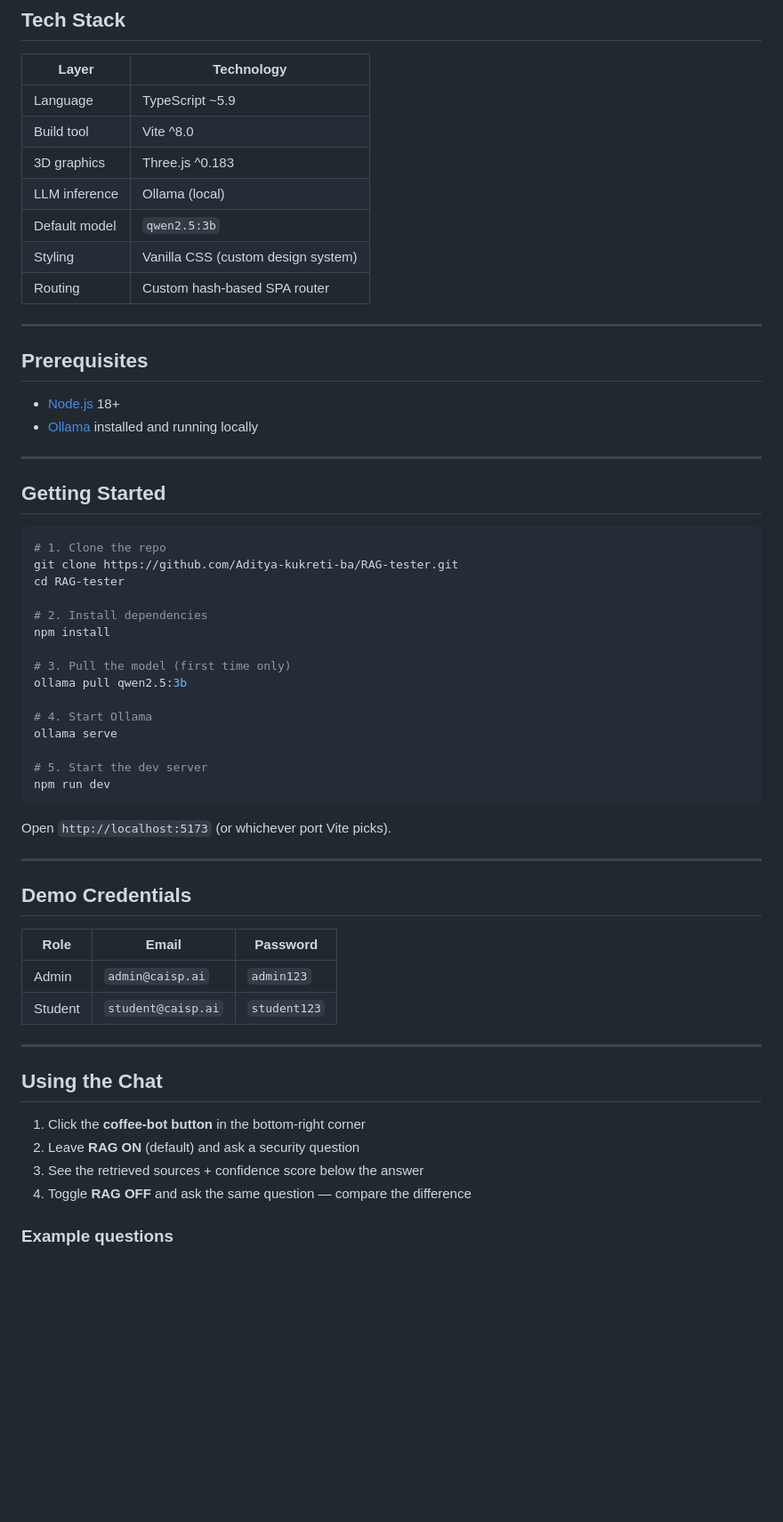
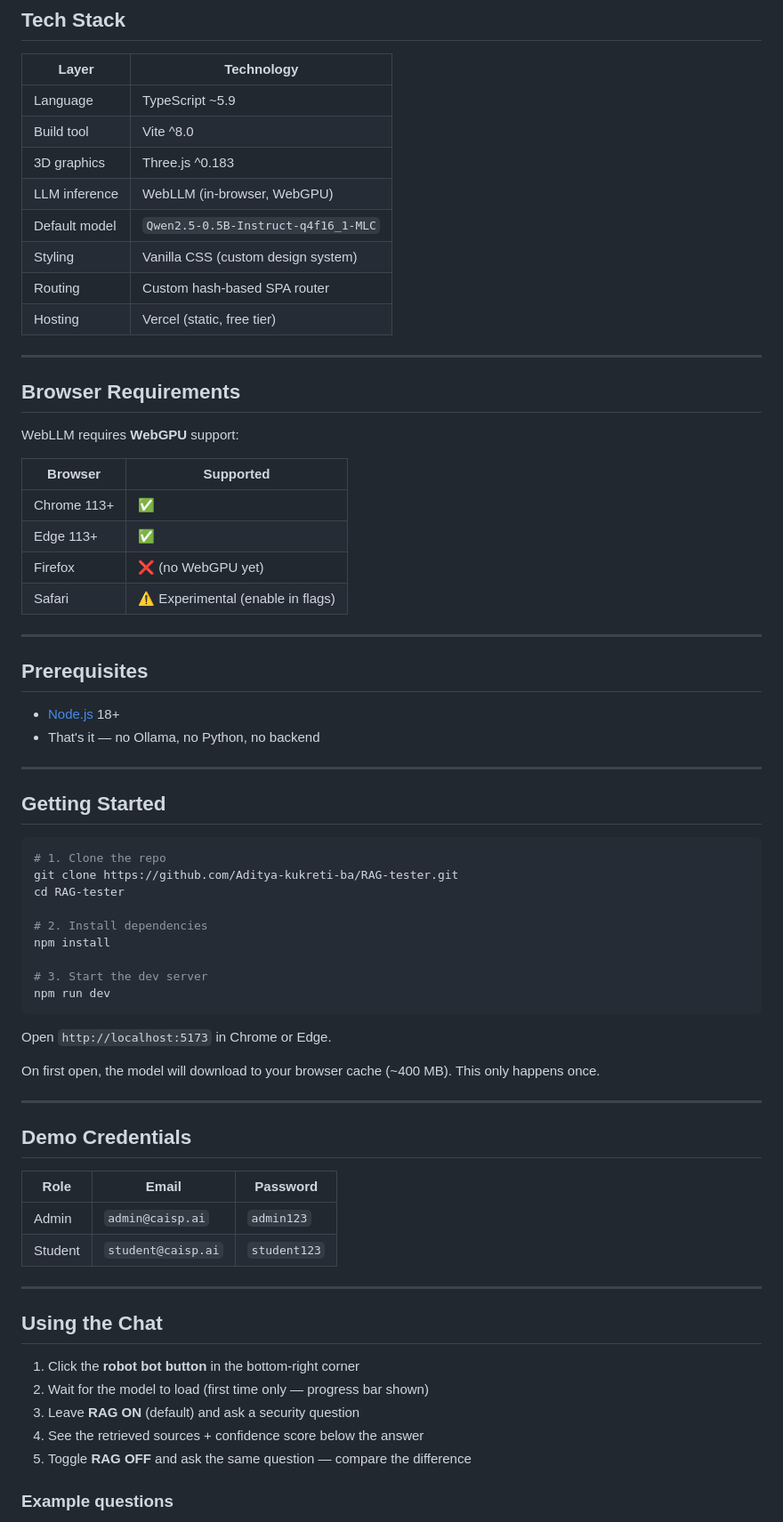
Before and after one commit to Aditya-kukreti-ba/RAG-tester, a Markdown page: README.md, the part around one of its changes. Shown at 89% size. Rendered like a GitHub page; blank space fills up the shorter version.

````diff
--- a/README.md
+++ b/README.md
@@ -48,17 +64,31 @@ Built with **TypeScript + Vite**, powered by a local **Ollama** model — no clo
 | Language | TypeScript ~5.9 |
 | Build tool | Vite ^8.0 |
 | 3D graphics | Three.js ^0.183 |
-| LLM inference | Ollama (local) |
-| Default model | `qwen2.5:3b` |
+| LLM inference | WebLLM (in-browser, WebGPU) |
+| Default model | `Qwen2.5-0.5B-Instruct-q4f16_1-MLC` |
 | Styling | Vanilla CSS (custom design system) |
 | Routing | Custom hash-based SPA router |
+| Hosting | Vercel (static, free tier) |
+
+---
+
+## Browser Requirements
+
+WebLLM requires **WebGPU** support:
+
+| Browser | Supported |
+|---|---|
+| Chrome 113+ | ✅ |
+| Edge 113+ | ✅ |
+| Firefox | ❌ (no WebGPU yet) |
+| Safari | ⚠️ Experimental (enable in flags) |
 
 ---
 
 ## Prerequisites
 
 - [Node.js](https://nodejs.org/) 18+
-- [Ollama](https://ollama.com/) installed and running locally
+- That's it — no Ollama, no Python, no backend
 
 ---
 
@@ -72,17 +102,13 @@ cd RAG-tester
 # 2. Install dependencies
 npm install
 
-# 3. Pull the model (first time only)
-ollama pull qwen2.5:3b
-
-# 4. Start Ollama
-ollama serve
-
-# 5. Start the dev server
+# 3. Start the dev server
 npm run dev
 ```
 
-Open `http://localhost:5173` (or whichever port Vite picks).
+Open `http://localhost:5173` in Chrome or Edge.
+
+On first open, the model will download to your browser cache (~400 MB). This only happens once.
 
 ---
 
@@ -97,10 +123,11 @@ Open `http://localhost:5173` (or whichever port Vite picks).
 
 ## Using the Chat
 
-1. Click the **coffee-bot button** in the bottom-right corner
-2. Leave **RAG ON** (default) and ask a security question
-3. See the retrieved sources + confidence score below the answer
-4. Toggle **RAG OFF** and ask the same question — compare the difference
+1. Click the **robot bot button** in the bottom-right corner
+2. Wait for the model to load (first time only — progress bar shown)
+3. Leave **RAG ON** (default) and ask a security question
+4. See the retrieved sources + confidence score below the answer
+5. Toggle **RAG OFF** and ask the same question — compare the difference
 
 ### Example questions
 - *What is RAG used for in a SOC?*
````
Also changed, not shown: other parts of README.md (+44 -10 lines).
